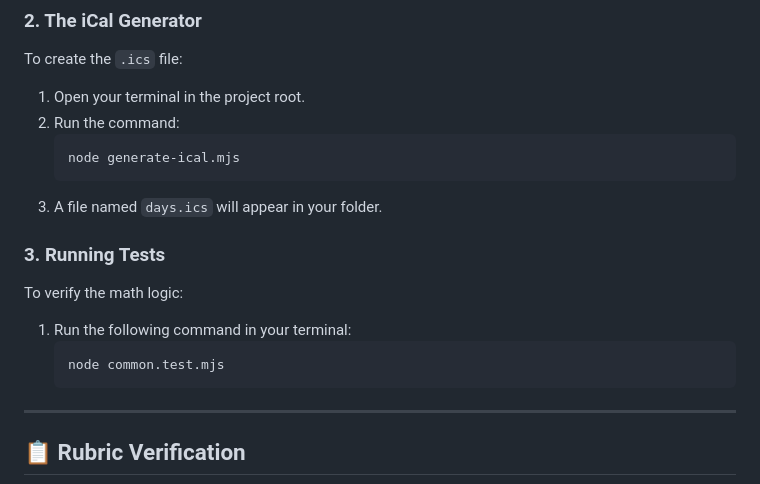
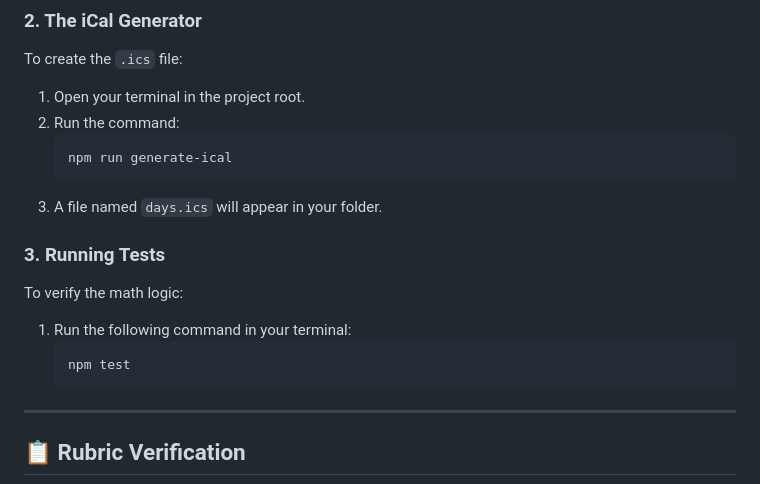
Before and after one commit to Iswanna/Piscine-Sprint-2-Project-Days-Calendar, a Markdown page: README.md, the part around the change. Drawn GitHub-style.

Commit message:
docs: update README with npm script commands

````diff
--- a/README.md
+++ b/README.md
@@ -46,7 +46,7 @@ To create the `.ics` file:
 1.  Open your terminal in the project root.
 2.  Run the command:
     ```bash
-    node generate-ical.mjs
+    npm run generate-ical
     ```
 3.  A file named `days.ics` will appear in your folder.
 
@@ -56,7 +56,7 @@ To verify the math logic:
 
 1.  Run the following command in your terminal:
     ```bash
-    node common.test.mjs
+    npm test
     ```
 
 ---
````
